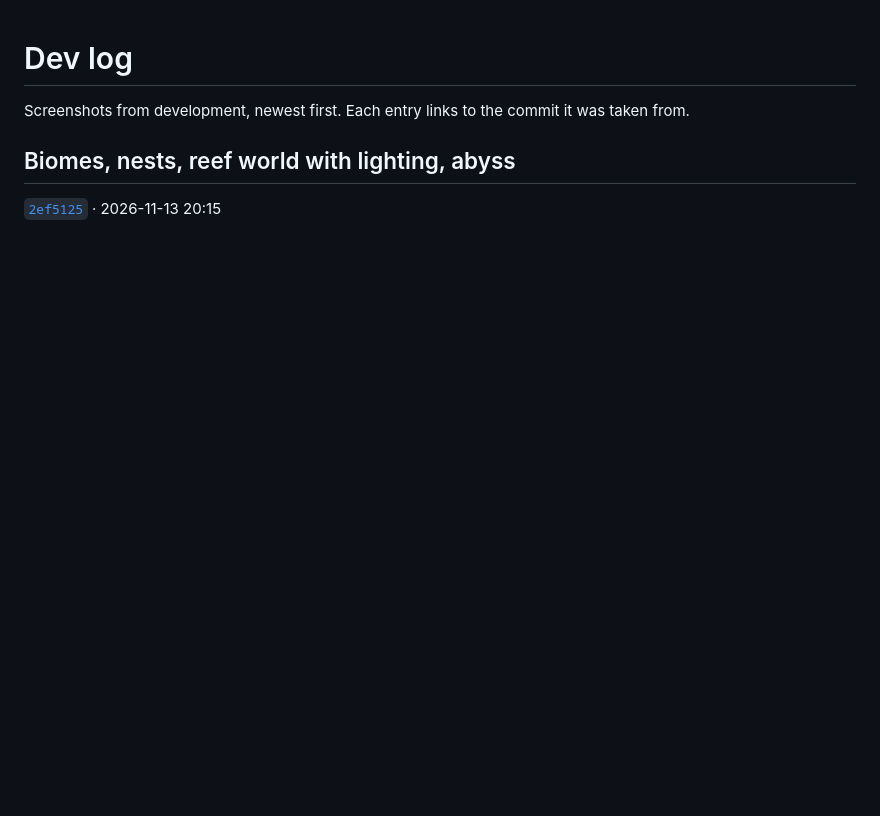
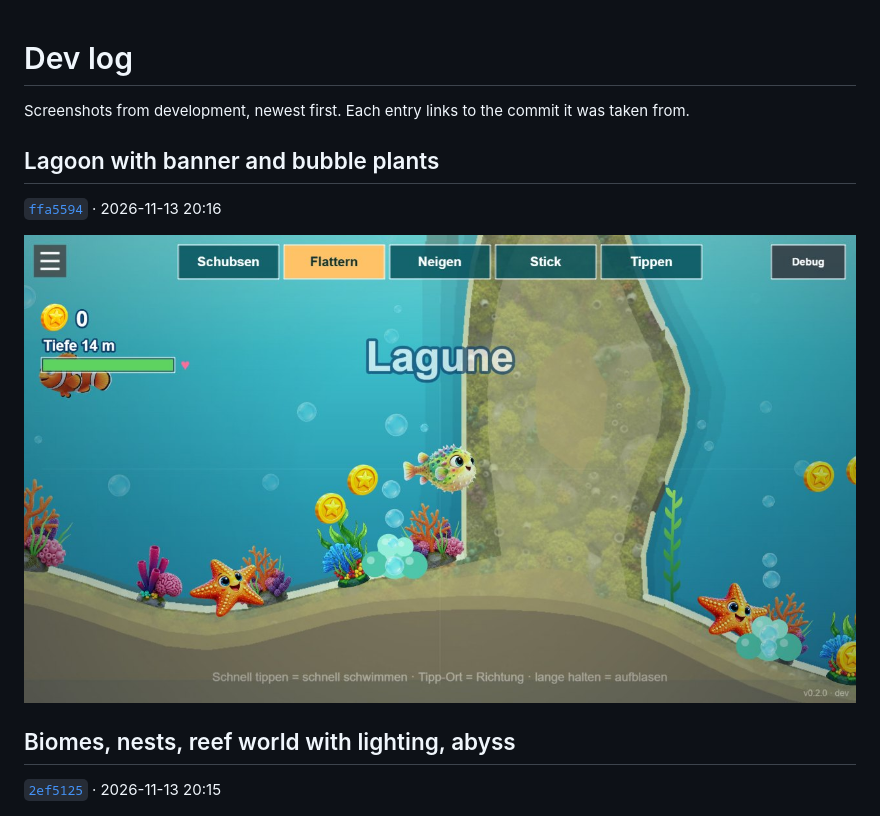
Before and after one commit to ManuelKugelmann/SuperLompiLand, a Markdown page: docs/devlog/README.md, the part around the change. Rendered like a GitHub page; pictures changed too: docs/devlog/16-lagoon-with-banner-and-bubble-plants.jpg (added); blank space fills up the shorter version.

```diff
--- a/docs/devlog/README.md
+++ b/docs/devlog/README.md
@@ -1,6 +1,12 @@
 # Dev log
 
 Screenshots from development, newest first. Each entry links to the commit it was taken from.
+
+## Lagoon with banner and bubble plants
+
+[`ffa5594`](https://github.com/ManuelKugelmann/SuperLompiLand/commit/ffa5594) · 2026-11-13 20:16
+
+![Lagoon with banner and bubble plants](16-lagoon-with-banner-and-bubble-plants.jpg)
 
 ## Biomes, nests, reef world with lighting, abyss
 
```
Also changed, not shown: README.md (+18 -0 lines), 1 other file.
